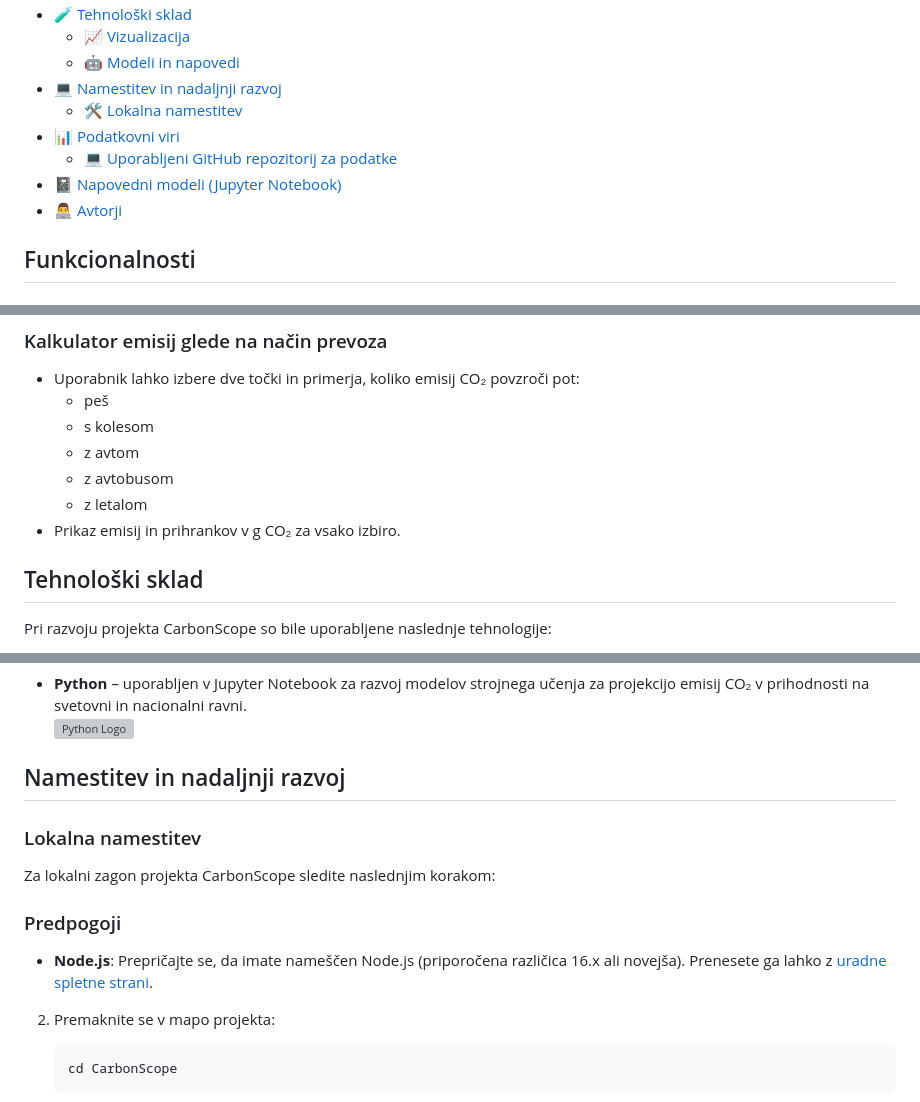
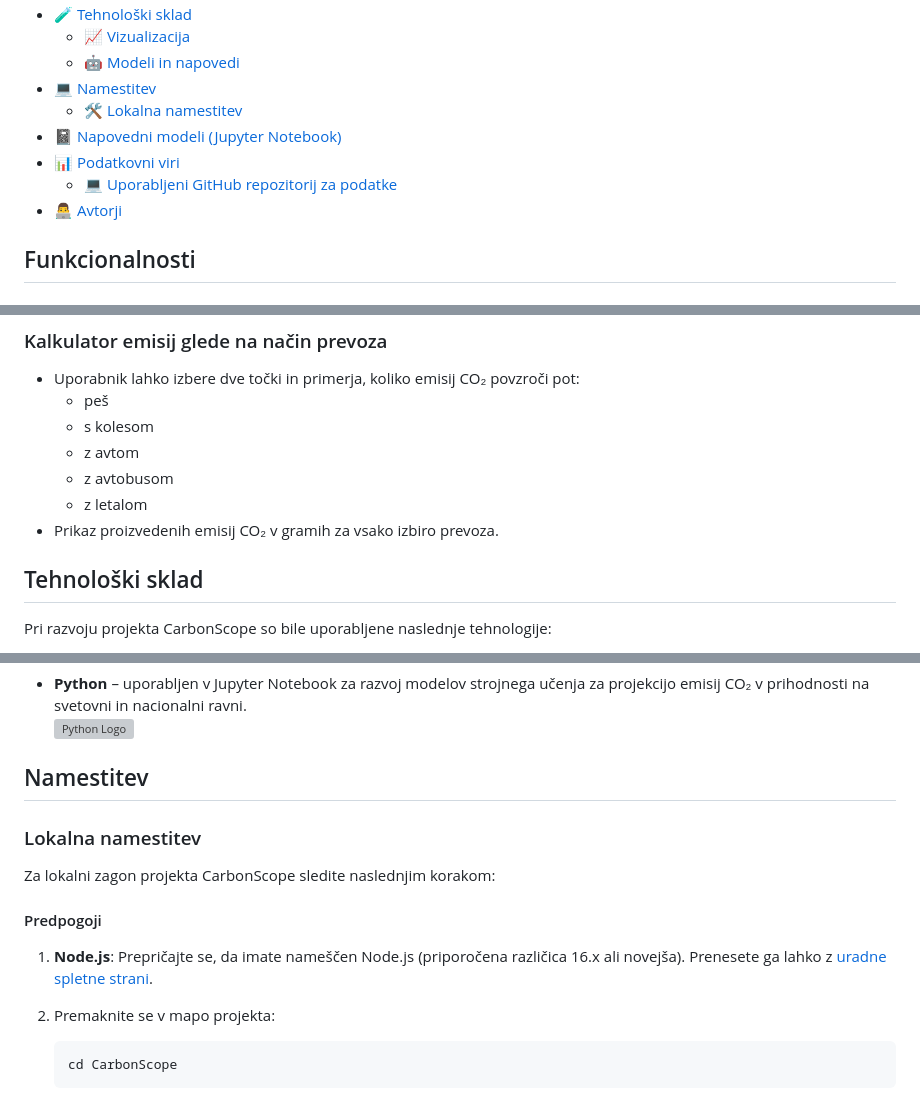
Before and after one commit to Freak4e/CarbonScope, a Markdown page: README.md, 3 parts joined by grey strips. Rendered like a GitHub page; grey boxes are pictures that could not be loaded.

````diff
--- a/README.md
+++ b/README.md
@@ -21,11 +21,11 @@ Vizija projekta je ustvariti pregledno in privlačno platformo, ki z uporabo raz
 - [🧪 Tehnološki sklad](#tehnološki-sklad)
-  - [📈 Vizualizacija](#📈-vizualizacija)
-  - [🤖 Modeli in napovedi](#🤖-modeli-in-napovedi)
-- [💻 Namestitev in nadaljnji razvoj](#namestitev-in-nadaljnji-razvoj)
-  - [🛠️ Lokalna namestitev](#🔧-lokalna-namestitev)
+  - [📈 Vizualizacija](#vizualizacija)
+  - [🤖 Modeli in napovedi](#modeli-in-napovedi)
+- [💻 Namestitev](#namestitev)
+  - [🛠️ Lokalna namestitev](#modeli-in-napovedi)
+- [📓 Napovedni modeli (Jupyter Notebook)](#napovedni-modeli-jupyter-notebook)
 - [📊 Podatkovni viri](#podatkovni-viri)
-  - [💻 Uporabljeni GitHub repozitorij za podatke](#💻-uporabljeni-github-repozitorij-za-podatke)
-- [📓 Napovedni modeli (Jupyter Notebook)](#napovedni-modeli-jupyter-notebook)
+  - [💻 Uporabljeni GitHub repozitorij za podatke](#uporabljeni-github-repozitorij-za-podatke)
 - [👨‍💻 Avtorji](#avtorji)
 
 
@@ -56,7 +56,7 @@ Vizija projekta je ustvariti pregledno in privlačno platformo, ki z uporabo raz
   - z avtom
   - z avtobusom
   - z letalom
-- Prikaz emisij in prihrankov v g CO₂ za vsako izbiro.
+- Prikaz proizvedenih emisij CO₂ v gramih za vsako izbiro prevoza.
 
 
 ## Tehnološki sklad
@@ -88,15 +88,15 @@ Pri razvoju projekta CarbonScope so bile uporabljene naslednje tehnologije:
 - **Python** – uporabljen v Jupyter Notebook za razvoj modelov strojnega učenja za projekcijo emisij CO₂ v prihodnosti na svetovni in nacionalni ravni.
   <img src="https://cdn.iconscout.com/icon/free/png-256/free-python-logo-icon-download-in-svg-png-gif-file-formats--technology-social-media-vol-5-pack-logos-icons-3030224.png?f=webp" alt="Python Logo" width="50">
 
-## Namestitev in nadaljnji razvoj
+## Namestitev
 
 ### Lokalna namestitev
 
 Za lokalni zagon projekta CarbonScope sledite naslednjim korakom:
 
-### Predpogoji
+#### Predpogoji
 
-- **Node.js**: Prepričajte se, da imate nameščen Node.js (priporočena različica 16.x ali novejša). Prenesete ga lahko z [uradne spletne strani](https://nodejs.org/).
+1. **Node.js**: Prepričajte se, da imate nameščen Node.js (priporočena različica 16.x ali novejša). Prenesete ga lahko z [uradne spletne strani](https://nodejs.org/).
 
 2. Premaknite se v mapo projekta:
    ```bash
````
Also changed, not shown: other parts of README.md (+17 -15 lines).
